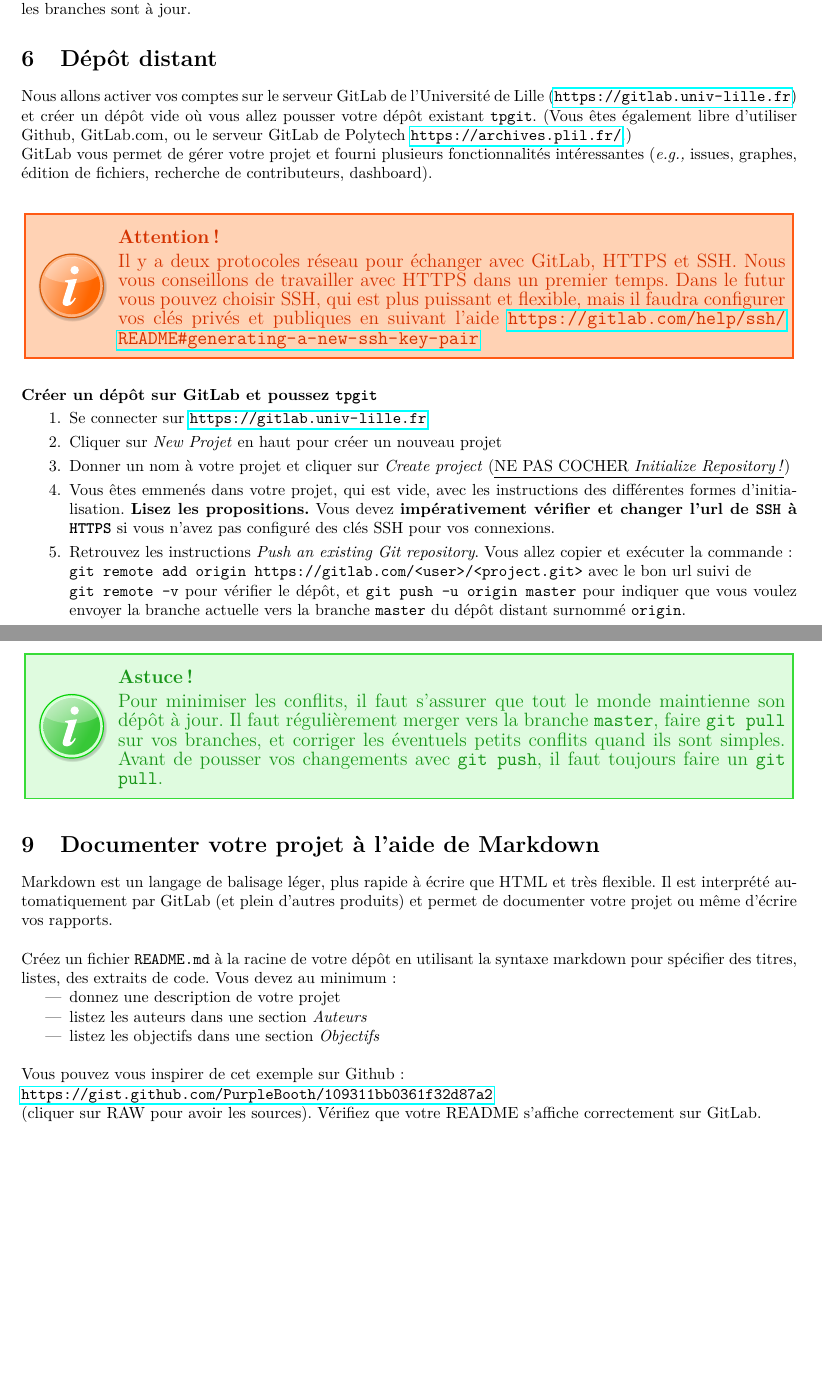
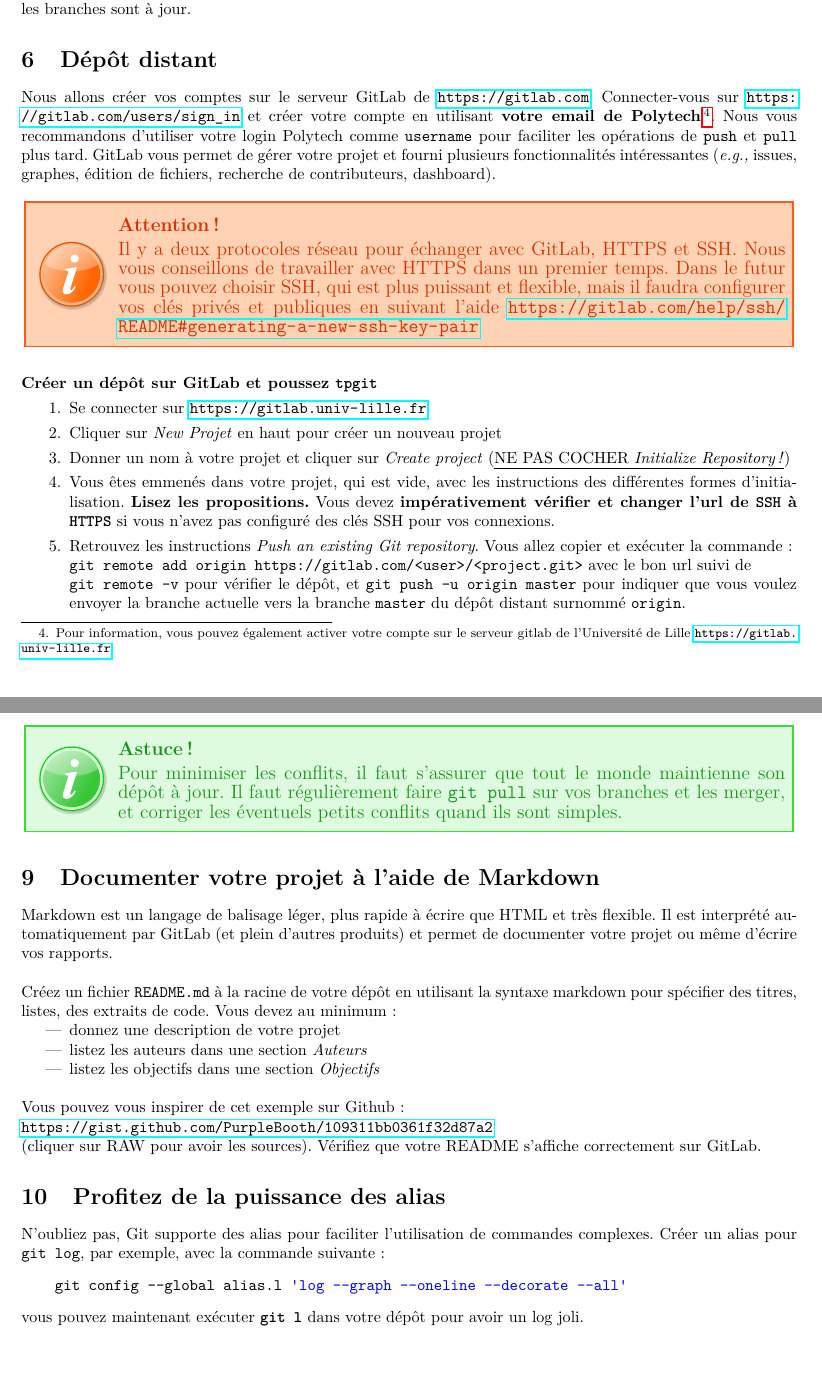
Before and after one commit to rudametw/Learning-Git, a LaTeX document (TPGit/TPGit.tex): two parts of pages 3 and 5 of 6, joined at a grey line, cut so that both start at the same text, the shorter picture padded with empty space. The pictures show the PDF file TPGit/TPGit.pdf that the author committed with the source.

Commit message:
Updating course for 2022

```diff
--- a/TPGit/TPGit.tex
+++ b/TPGit/TPGit.tex
@@ -443,13 +452,14 @@ Vérifiez que tous les branches sont à jour.
 \section{Dépôt distant}
 
 %%%Gitlab.com
-%Nous allons créer vos comptes sur le serveur GitLab de \url{https://gitlab.com}.
-%Connecter-vous sur \url{https://gitlab.com/users/sign_in} et créer votre compte en utilisant votre email de Polytech\footnote{Pour information, vous pouvez également activer votre compte sur le serveur gitlab de l'Université de Lille \url{https://gitlab.univ-lille.fr} ou le serveur gitlab de Polytech \url{https://archives.plil.fr}.}.
-%Nous vous recommandons d'utiliser votre login Polytech comme \texttt{username} pour faciliter les opérations de \texttt{push} et \texttt{pull} plus tard.
-
-Nous allons activer vos comptes sur le serveur GitLab de l'Université de Lille (\url{https://gitlab.univ-lille.fr}) et créer un dépôt vide où vous allez pousser votre dépôt existant \texttt{tpgit}. (Vous êtes également libre d'utiliser Github, GitLab.com, ou le serveur GitLab de Polytech \url{https://archives.plil.fr/}.)
-
-GitLab vous permet de gérer votre projet et fourni plusieurs fonctionnalités intéressantes (\textit{e.g.,} issues, graphes, édition de fichiers, recherche de contributeurs, dashboard).\\
+Nous allons créer vos comptes sur le serveur GitLab de \url{https://gitlab.com}.
+Connecter-vous sur \url{https://gitlab.com/users/sign_in} et créer votre compte en utilisant \textbf{votre email de Polytech}\footnote{Pour information, vous pouvez également activer votre compte sur le serveur gitlab de l'Université de Lille \url{https://gitlab.univ-lille.fr}}. % ou le serveur gitlab de Polytech \url{https://archives.plil.fr}.}.
+Nous vous recommandons d'utiliser votre login Polytech comme \texttt{username} pour faciliter les opérations de \texttt{push} et \texttt{pull} plus tard.
+%
+%%%Gitlab Univ-lille
+%Nous allons activer vos comptes sur le serveur GitLab de l'Université de Lille (\url{https://gitlab.univ-lille.fr}) et créer un dépôt vide où vous allez pousser votre dépôt existant \texttt{tpgit}. (Vous êtes également libre d'utiliser Github, GitLab.com, ou le serveur GitLab de Polytech \url{https://archives.plil.fr/}.)
+%
+GitLab vous permet de gérer votre projet et fourni plusieurs fonctionnalités intéressantes (\textit{e.g.,} issues, graphes, édition de fichiers, recherche de contributeurs, dashboard).
 
 
 %Vous allez devoir (procédure plus précise décrite après):
@@ -585,8 +595,8 @@ Refaite \texttt{git pull} et vous allez retrouver le conflit, résolvez-le cette
 
 \begin{alertinfo3}{Astuce !}
 Pour minimiser les conflits, il faut s'assurer que tout le monde maintienne son dépôt à jour.
-Il faut régulièrement merger vers la branche \texttt{master}, faire \texttt{git pull} sur vos branches, et corriger les éventuels petits conflits quand ils sont simples.
-Avant de pousser vos changements avec \texttt{git push}, il faut toujours faire un \texttt{git pull}.
+Il faut régulièrement faire \texttt{git pull} sur vos branches et les merger, et corriger les éventuels petits conflits quand ils sont simples.
+%Avant de pousser vos changements avec \texttt{git push}, il faut toujours faire un \texttt{git pull}.
 \end{alertinfo3}
 
 \section{Documenter votre projet à l'aide de Markdown}
@@ -610,6 +620,16 @@ Vous pouvez vous inspirer de cet exemple sur Github :\\
 Vérifiez que votre README s'affiche correctement sur GitLab.
 %\url{https://gist.githubusercontent.com/PurpleBooth/109311bb0361f32d87a2/raw/824da51d0763e6855c338cc8107b2ff890e7dd43/README-Template.md}
 
+\section{Profitez de la puissance des alias}
+
+N'oubliez pas, Git supporte des alias pour faciliter l'utilisation de commandes complexes.
+Créer un alias pour \texttt{git log}, par exemple, avec la commande suivante :
+\begin{minted}[mathescape=true,escapeinside=||,tabsize=4
+%	,fontsize=\footnotesize,
+]{bash}
+	git config |-{}-|global alias.l 'log ----graph ----oneline ----decorate ----all'
+\end{minted}
+vous pouvez maintenant exécuter \textbf{\texttt{git l}} dans votre dépôt pour avoir un log joli.
 
 
 \section{Eclipse et GIT (Optionnel)}
```
Also changed, not shown: PDFs/TPGit-2pp.pdf, PDFs/TPGit.pdf, PDFs/slides-handouts-4pp.pdf, TPGit/TPGit.pdf, TPGit/TPGit.tex (29 more changed lines), 3 other files.
